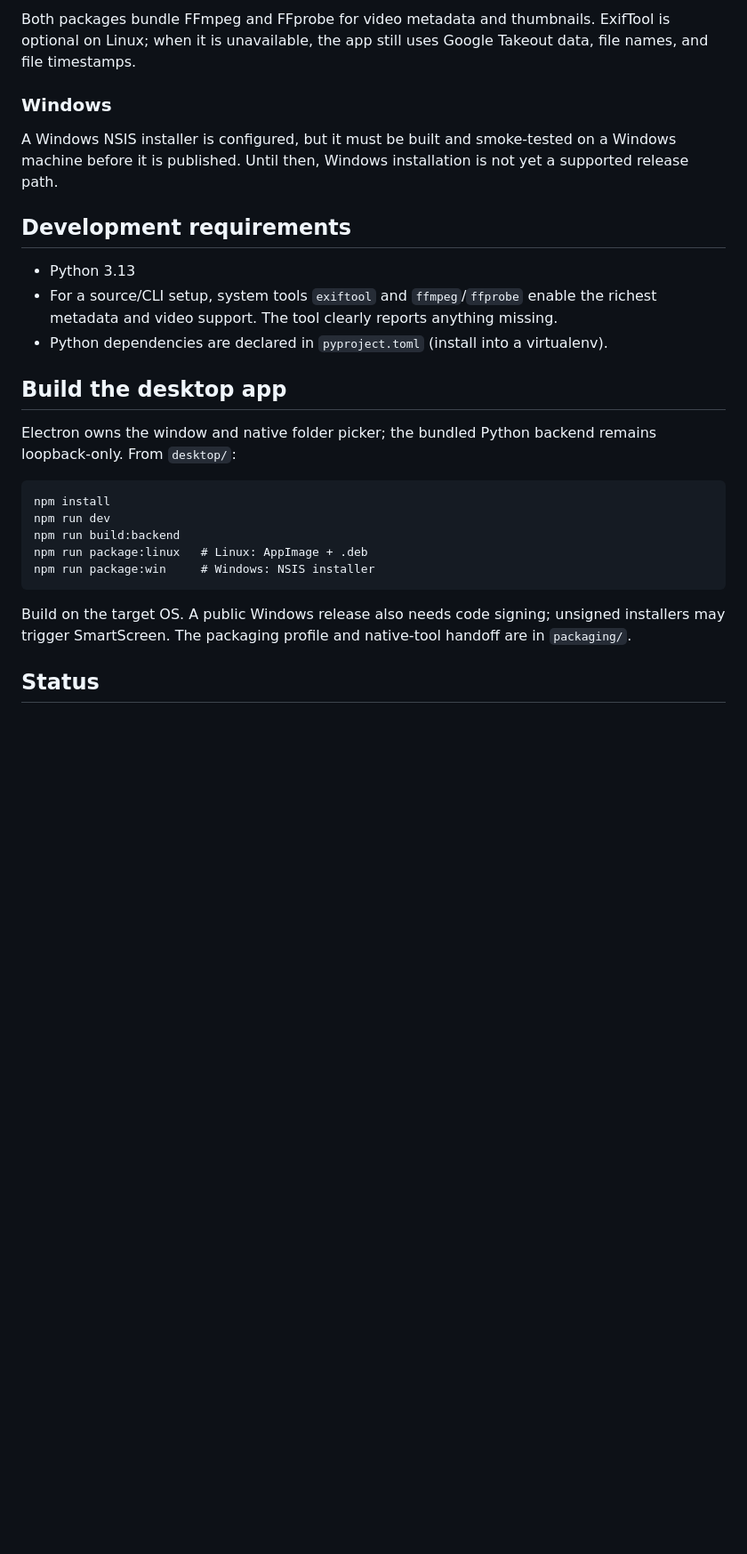
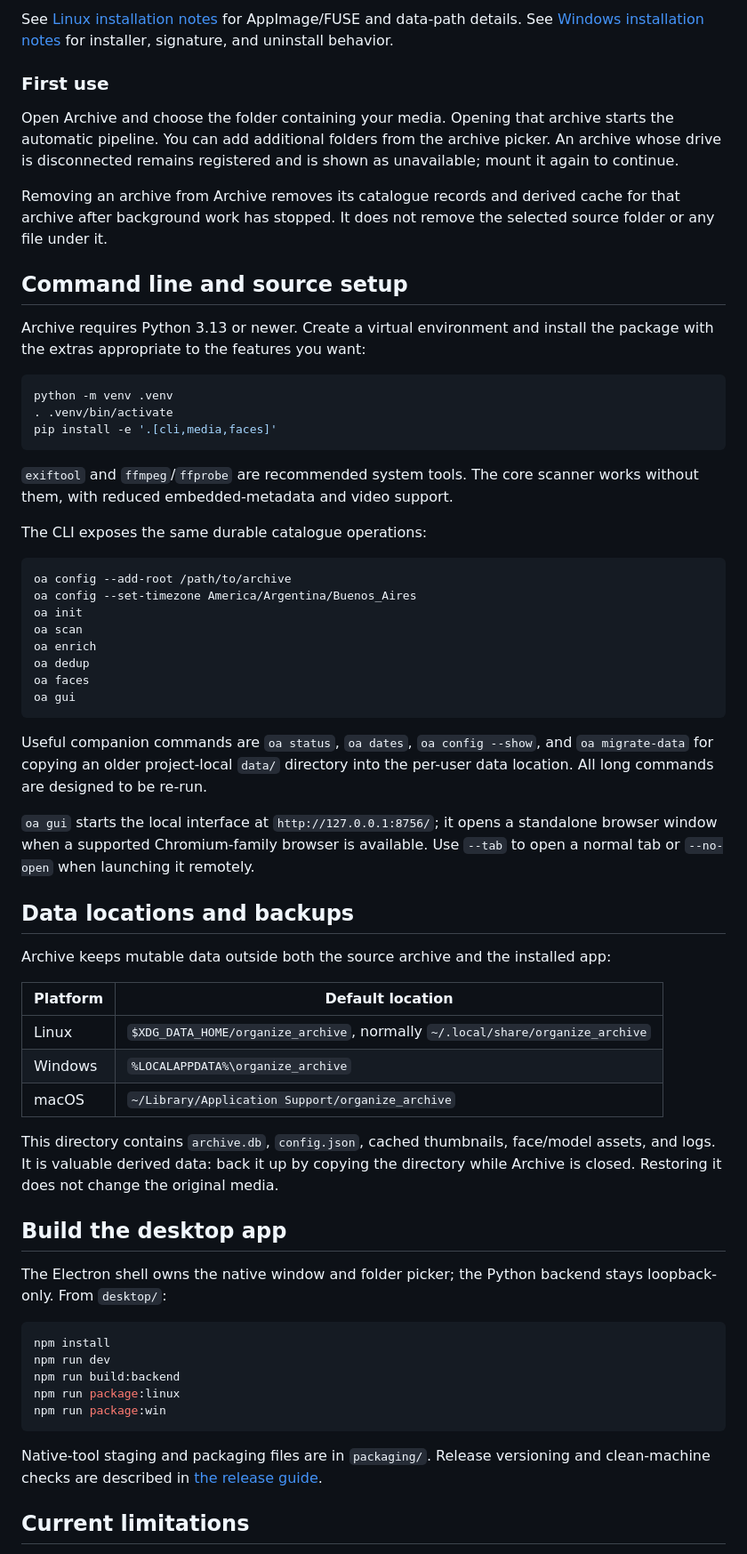
Before and after one commit to gapsa-0/Trove, a Markdown page: README.md, the part around one of its changes. Shown at 89% size. Rendered like a GitHub page; blank space fills up the shorter version.

Commit message:
docs: rewrite README for current application

````diff
--- a/README.md
+++ b/README.md
@@ -79,37 +91,83 @@ Two Linux x64 package formats are produced by the release build:
 
-Both packages bundle FFmpeg and FFprobe for video metadata and thumbnails. ExifTool
-is optional on Linux; when it is unavailable, the app still uses Google Takeout data,
-file names, and file timestamps.
+See [Linux installation notes](docs/install-linux.md) for AppImage/FUSE and data-path
+details. See [Windows installation notes](docs/install-windows.md) for installer,
+signature, and uninstall behavior.
 
-### Windows
+### First use
 
-A Windows NSIS installer is configured, but it must be built and smoke-tested on a
-Windows machine before it is published. Until then, Windows installation is not yet a
-supported release path.
+Open Archive and choose the folder containing your media. Opening that archive starts
+the automatic pipeline. You can add additional folders from the archive picker. An
+archive whose drive is disconnected remains registered and is shown as unavailable;
+mount it again to continue.
 
-## Development requirements
+Removing an archive from Archive removes its catalogue records and derived cache for
+that archive after background work has stopped. It does not remove the selected source
+folder or any file under it.
 
-- Python 3.13
-- For a source/CLI setup, system tools `exiftool` and `ffmpeg`/`ffprobe` enable the
-  richest metadata and video support. The tool clearly reports anything missing.
-- Python dependencies are declared in `pyproject.toml` (install into a virtualenv).
+## Command line and source setup
+
+Archive requires Python 3.13 or newer. Create a virtual environment and install the
+package with the extras appropriate to the features you want:
+
+```bash
+python -m venv .venv
+. .venv/bin/activate
+pip install -e '.[cli,media,faces]'
+```
+
+`exiftool` and `ffmpeg`/`ffprobe` are recommended system tools. The core scanner works
+without them, with reduced embedded-metadata and video support.
+
+The CLI exposes the same durable catalogue operations:
+
+```bash
+oa config --add-root /path/to/archive
+oa config --set-timezone America/Argentina/Buenos_Aires
+oa init
+oa scan
+oa enrich
+oa dedup
+oa faces
+oa gui
+```
+
+Useful companion commands are `oa status`, `oa dates`, `oa config --show`, and
+`oa migrate-data` for copying an older project-local `data/` directory into the
+per-user data location. All long commands are designed to be re-run.
+
+`oa gui` starts the local interface at `http://127.0.0.1:8756/`; it opens a standalone
+browser window when a supported Chromium-family browser is available. Use `--tab` to
+open a normal tab or `--no-open` when launching it remotely.
+
+## Data locations and backups
+
+Archive keeps mutable data outside both the source archive and the installed app:
+
+| Platform | Default location |
+| --- | --- |
+| Linux | `$XDG_DATA_HOME/organize_archive`, normally `~/.local/share/organize_archive` |
+| Windows | `%LOCALAPPDATA%\organize_archive` |
+| macOS | `~/Library/Application Support/organize_archive` |
+
+This directory contains `archive.db`, `config.json`, cached thumbnails, face/model
+assets, and logs. It is valuable derived data: back it up by copying the directory
+while Archive is closed. Restoring it does not change the original media.
 
 ## Build the desktop app
 
-Electron owns the window and native folder picker; the bundled Python backend remains
+The Electron shell owns the native window and folder picker; the Python backend stays
 loopback-only. From `desktop/`:
 
-```text
+```bash
 npm install
 npm run dev
 npm run build:backend
-npm run package:linux   # Linux: AppImage + .deb
-npm run package:win     # Windows: NSIS installer
+npm run package:linux
+npm run package:win
 ```
 
-Build on the target OS. A public Windows release also needs code signing; unsigned
-installers may trigger SmartScreen. The packaging profile and native-tool handoff are
-in `packaging/`.
+Native-tool staging and packaging files are in `packaging/`. Release versioning and
+clean-machine checks are described in [the release guide](docs/release.md).
 
-## Status
+## Current limitations
 
````
Also changed, not shown: other parts of README.md (+80 -74 lines).
